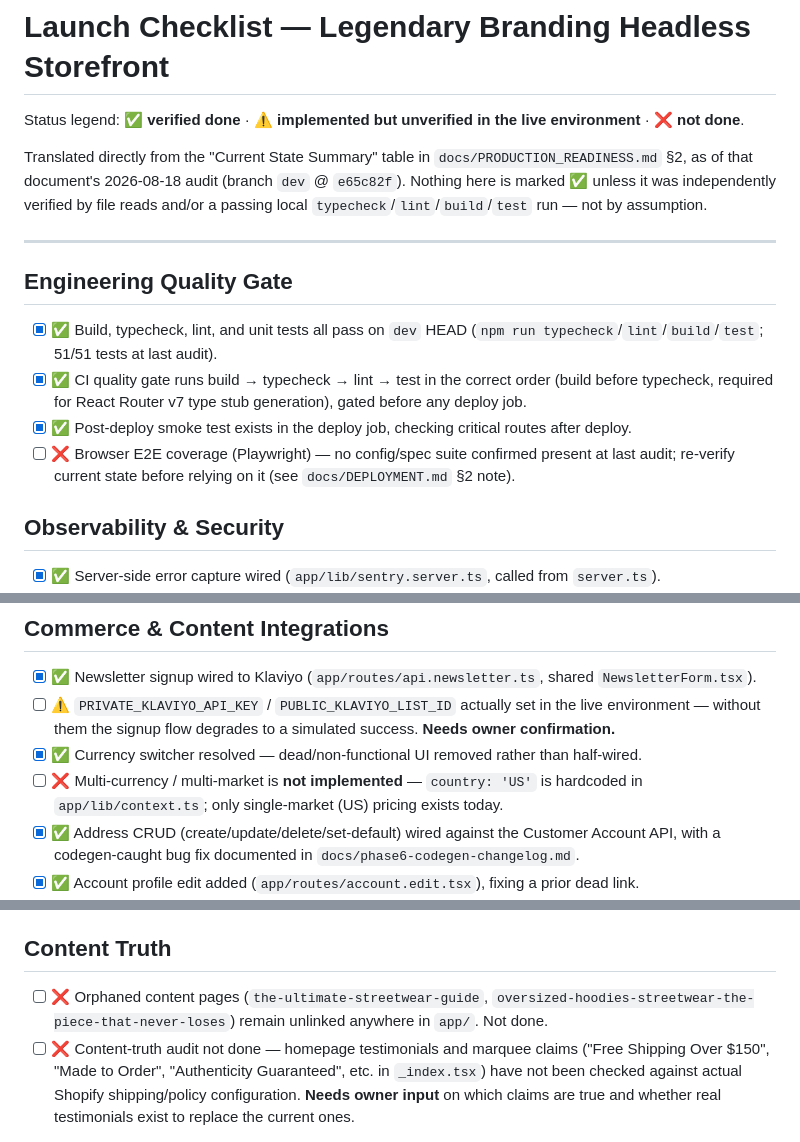
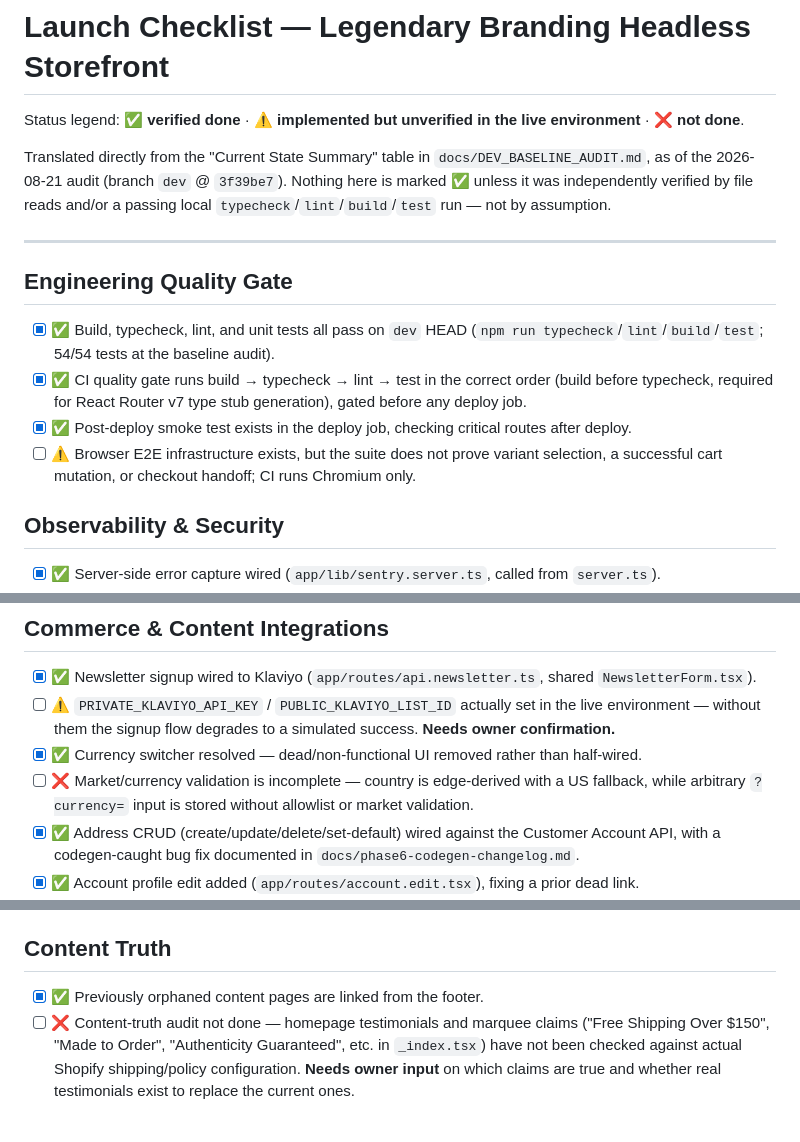
Before and after one commit to LXGNDRY/legendary-branding-headless, a Markdown page: docs/LAUNCH_CHECKLIST.md, 3 parts joined by grey strips. GitHub-like rendering.

Commit message:
docs: refresh launch checklist evidence

```diff
--- a/docs/LAUNCH_CHECKLIST.md
+++ b/docs/LAUNCH_CHECKLIST.md
@@ -4,8 +4,8 @@ Status legend: **✅ verified done** · **⚠️ implemented but unverified in t
 **❌ not done**.
 
 Translated directly from the "Current State Summary" table in
-`docs/PRODUCTION_READINESS.md` §2, as of that document's 2026-08-18 audit (branch `dev` @
-`e65c82f`). Nothing here is marked ✅ unless it was independently verified by file reads and/or a
+`docs/DEV_BASELINE_AUDIT.md`, as of the 2026-08-21 audit (branch `dev` @
+`3f39be7`). Nothing here is marked ✅ unless it was independently verified by file reads and/or a
 passing local `typecheck`/`lint`/`build`/`test` run — not by assumption.
 
 ---
@@ -13,12 +13,12 @@ passing local `typecheck`/`lint`/`build`/`test` run — not by assumption.
 ## Engineering Quality Gate
 
 - [x] ✅ Build, typecheck, lint, and unit tests all pass on `dev` HEAD (`npm run
-      typecheck`/`lint`/`build`/`test`; 51/51 tests at last audit).
+      typecheck`/`lint`/`build`/`test`; 54/54 tests at the baseline audit).
 - [x] ✅ CI quality gate runs build → typecheck → lint → test in the correct order (build before
       typecheck, required for React Router v7 type stub generation), gated before any deploy job.
 - [x] ✅ Post-deploy smoke test exists in the deploy job, checking critical routes after deploy.
-- [ ] ❌ Browser E2E coverage (Playwright) — no config/spec suite confirmed present at last audit;
-      re-verify current state before relying on it (see `docs/DEPLOYMENT.md` §2 note).
+- [ ] ⚠️ Browser E2E infrastructure exists, but the suite does not prove variant selection,
+      a successful cart mutation, or checkout handoff; CI runs Chromium only.
 
 ## Observability & Security
 
@@ -59,8 +58,8 @@ passing local `typecheck`/`lint`/`build`/`test` run — not by assumption.
       environment — without them the signup flow degrades to a simulated success. **Needs owner
       confirmation.**
 - [x] ✅ Currency switcher resolved — dead/non-functional UI removed rather than half-wired.
-- [ ] ❌ Multi-currency / multi-market is **not implemented** — `country: 'US'` is hardcoded in
-      `app/lib/context.ts`; only single-market (US) pricing exists today.
+- [ ] ❌ Market/currency validation is incomplete — country is edge-derived with a US fallback,
+      while arbitrary `?currency=` input is stored without allowlist or market validation.
 - [x] ✅ Address CRUD (create/update/delete/set-default) wired against the Customer Account API,
       with a codegen-caught bug fix documented in `docs/phase6-codegen-changelog.md`.
 - [x] ✅ Account profile edit added (`app/routes/account.edit.tsx`), fixing a prior dead link.
@@ -84,9 +83,7 @@ passing local `typecheck`/`lint`/`build`/`test` run — not by assumption.
 
 ## Content Truth
 
-- [ ] ❌ Orphaned content pages (`the-ultimate-streetwear-guide`,
-      `oversized-hoodies-streetwear-the-piece-that-never-loses`) remain unlinked anywhere in
-      `app/`. Not done.
+- [x] ✅ Previously orphaned content pages are linked from the footer.
 - [ ] ❌ Content-truth audit not done — homepage testimonials and marquee claims ("Free Shipping
       Over $150", "Made to Order", "Authenticity Guaranteed", etc. in `_index.tsx`) have not been
       checked against actual Shopify shipping/policy configuration. **Needs owner input** on which
```
Also changed, not shown: other parts of docs/LAUNCH_CHECKLIST.md (+1 -2 lines).
